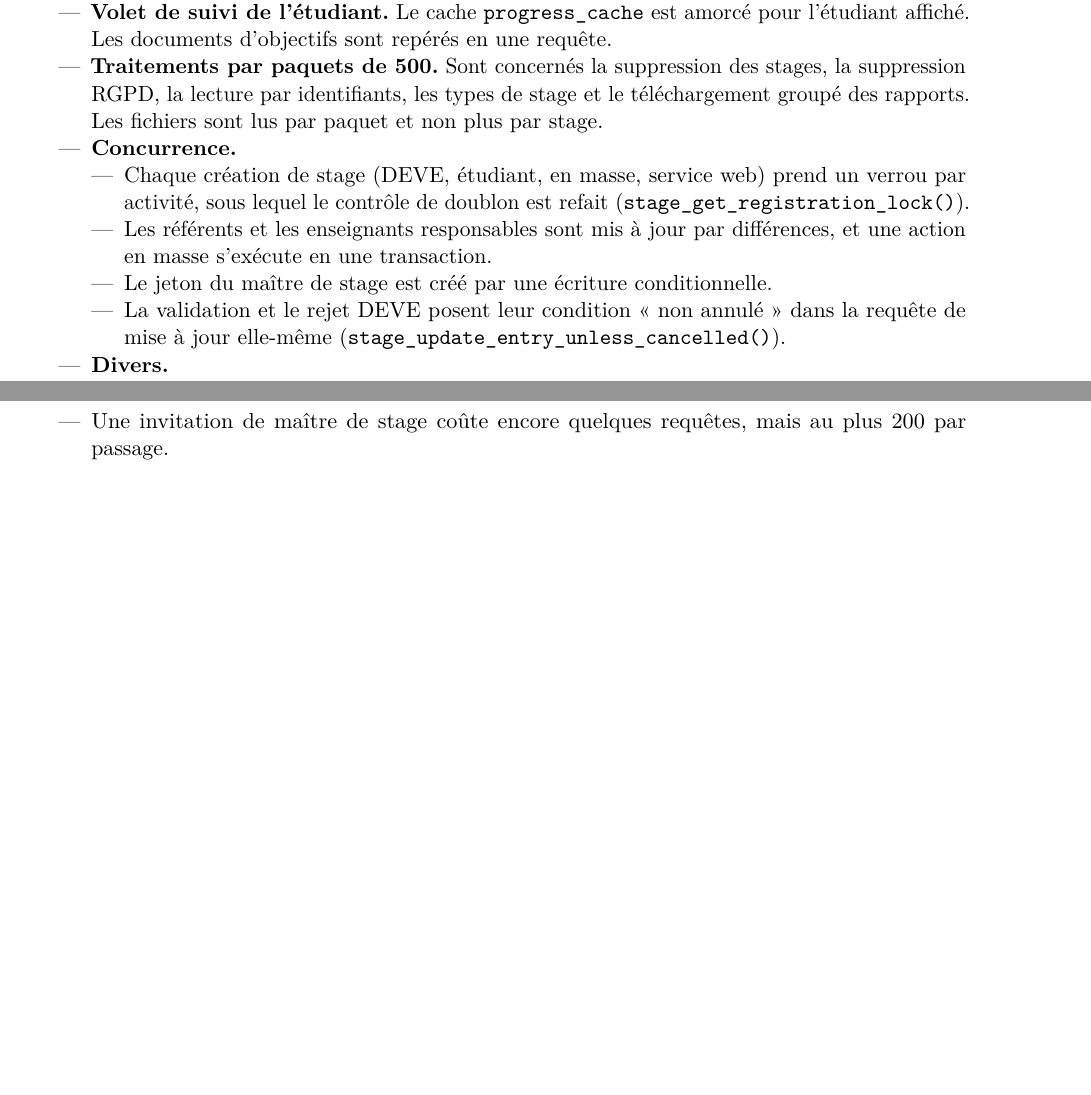
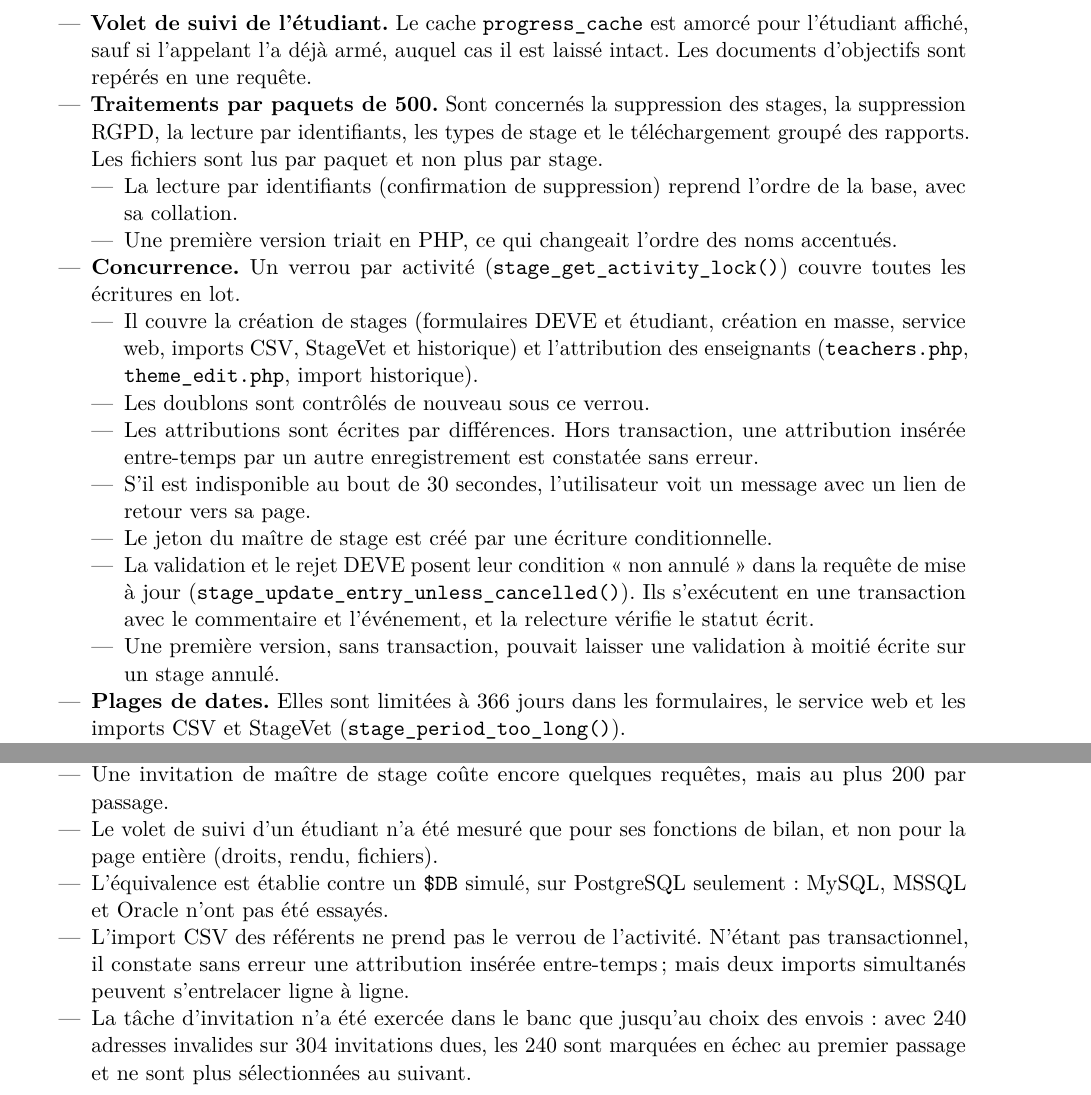
Before and after one commit to vinlmoe/StageCompagnon, a LaTeX document (docs/audit/test-de-charge.tex): two parts of pages 3 and 5 of 5 before the commit and two parts of pages 4 and 5 of 5 after it, joined at a grey line, cut so that both start at the same text, the shorter picture padded with empty space. Compiled offline with pdfLaTeX.

Commit message:
Audit : rapport et banc mis à jour après relecture des corrections

```diff
--- a/docs/audit/test-de-charge.tex
+++ b/docs/audit/test-de-charge.tex
@@ -193,15 +209,32 @@ Tous les points relevés à la section~3 ont été corrigés, dans la version te
   \item \textbf{Volet de suivi de l'étudiant.} Le cache \code{progress_cache} est amorcé pour
-    l'étudiant affiché. Les documents d'objectifs sont repérés en une requête.
+    l'étudiant affiché, sauf si l'appelant l'a déjà armé, auquel cas il est laissé intact. Les
+    documents d'objectifs sont repérés en une requête.
   \item \textbf{Traitements par paquets de 500.} Sont concernés la suppression des stages, la
     suppression RGPD, la lecture par identifiants, les types de stage et le téléchargement
     groupé des rapports. Les fichiers sont lus par paquet et non plus par stage.
-  \item \textbf{Concurrence.}
     \begin{itemize}
-      \item Chaque création de stage (DEVE, étudiant, en masse, service web) prend un verrou
-        par activité, sous lequel le contrôle de doublon est refait
-        (\code{stage_get_registration_lock()}).
-      \item Les référents et les enseignants responsables sont mis à jour par différences, et
-        une action en masse s'exécute en une transaction.
+      \item La lecture par identifiants (confirmation de suppression) reprend l'ordre de la
+        base, avec sa collation.
+      \item Une première version triait en PHP, ce qui changeait l'ordre des noms accentués.
+    \end{itemize}
+  \item \textbf{Concurrence.} Un verrou par activité (\code{stage_get_activity_lock()}) couvre
+    toutes les écritures en lot.
+    \begin{itemize}
+      \item Il couvre la création de stages (formulaires DEVE et étudiant, création en masse,
+        service web, imports CSV, StageVet et historique) et l'attribution des enseignants
+        (\code{teachers.php}, \code{theme_edit.php}, import historique).
+      \item Les doublons sont contrôlés de nouveau sous ce verrou.
+      \item Les attributions sont écrites par différences. Hors transaction, une attribution
+        insérée entre-temps par un autre enregistrement est constatée sans erreur.
+      \item S'il est indisponible au bout de 30 secondes, l'utilisateur voit un message avec un
+        lien de retour vers sa page.
       \item Le jeton du maître de stage est créé par une écriture conditionnelle.
       \item La validation et le rejet DEVE posent leur condition «~non annulé~» dans la requête
-        de mise à jour elle-même (\code{stage_update_entry_unless_cancelled()}).
+        de mise à jour (\code{stage_update_entry_unless_cancelled()}). Ils s'exécutent en une
+        transaction avec le commentaire et l'événement, et la relecture vérifie le statut écrit.
+      \item Une première version, sans transaction, pouvait laisser une validation à moitié
+        écrite sur un stage annulé.
+    \end{itemize}
+  \item \textbf{Plages de dates.} Elles sont limitées à 366 jours dans les formulaires, le
+    service web et les imports CSV et StageVet (\code{stage_period_too_long()}).
+    \begin{itemize}
@@ -280,6 +320,16 @@ retient 4.
     limite de temps.
   \item Une invitation de maître de stage coûte encore quelques requêtes, mais au plus 200 par
     passage.
+  \item Le volet de suivi d'un étudiant n'a été mesuré que pour ses fonctions de bilan, et non
+    pour la page entière (droits, rendu, fichiers).
+  \item L'équivalence est établie contre un \code{$DB} simulé, sur PostgreSQL seulement :
+    MySQL, MSSQL et Oracle n'ont pas été essayés.
+  \item L'import CSV des référents ne prend pas le verrou de l'activité. N'étant pas
+    transactionnel, il constate sans erreur une attribution insérée entre-temps ; mais deux
+    imports simultanés peuvent s'entrelacer ligne à ligne.
+  \item La tâche d'invitation n'a été exercée dans le banc que jusqu'au choix des envois : avec
+    240 adresses invalides sur 304 invitations dues, les 240 sont marquées en échec au premier
+    passage et ne sont plus sélectionnées au suivant.
 \end{itemize}
 
 \end{document}
```
Also changed, not shown: CHANGELOG.md, docs/audit/banc/README.md, docs/audit/test-de-charge.tex (61 more changed lines), 5 other files.
